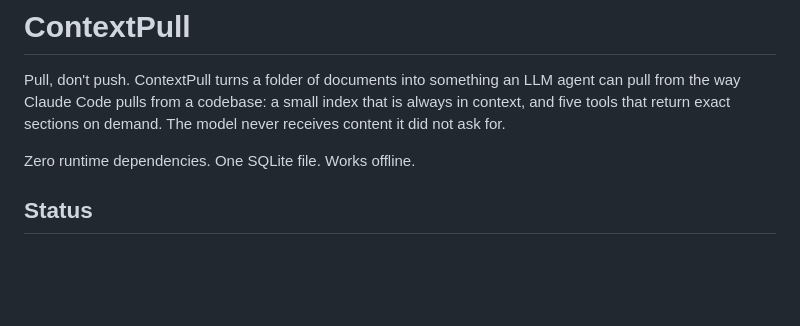
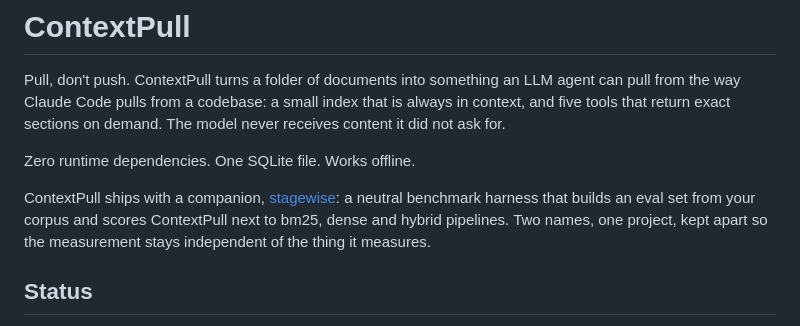
Before and after one commit to mi2arun/contextpull, a Markdown page: README.md, the part around the change. Drawn GitHub-style; blank space fills up the shorter version.

Commit message:
README: name stagewise as the companion benchmark harness
Co-Authored-By: Claude Fable 5.1 <noreply@anthropic.com>

```diff
--- a/README.md
+++ b/README.md
@@ -3,6 +3,8 @@
 Pull, don't push. ContextPull turns a folder of documents into something an LLM agent can pull from the way Claude Code pulls from a codebase: a small index that is always in context, and five tools that return exact sections on demand. The model never receives content it did not ask for.
 
 Zero runtime dependencies. One SQLite file. Works offline.
+
+ContextPull ships with a companion, [stagewise](https://github.com/mi2arun/stagewise): a neutral benchmark harness that builds an eval set from your corpus and scores ContextPull next to bm25, dense and hybrid pipelines. Two names, one project, kept apart so the measurement stays independent of the thing it measures.
 
 ## Status
 
```
